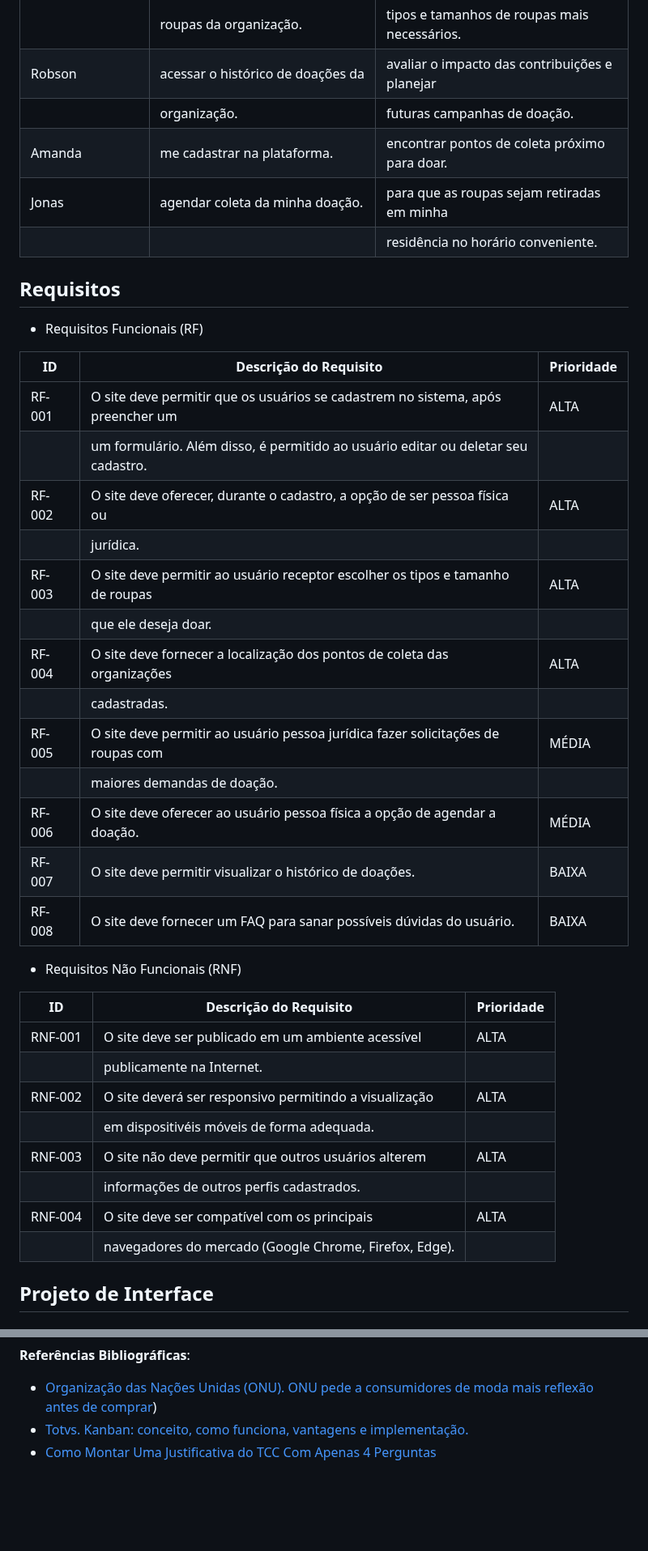
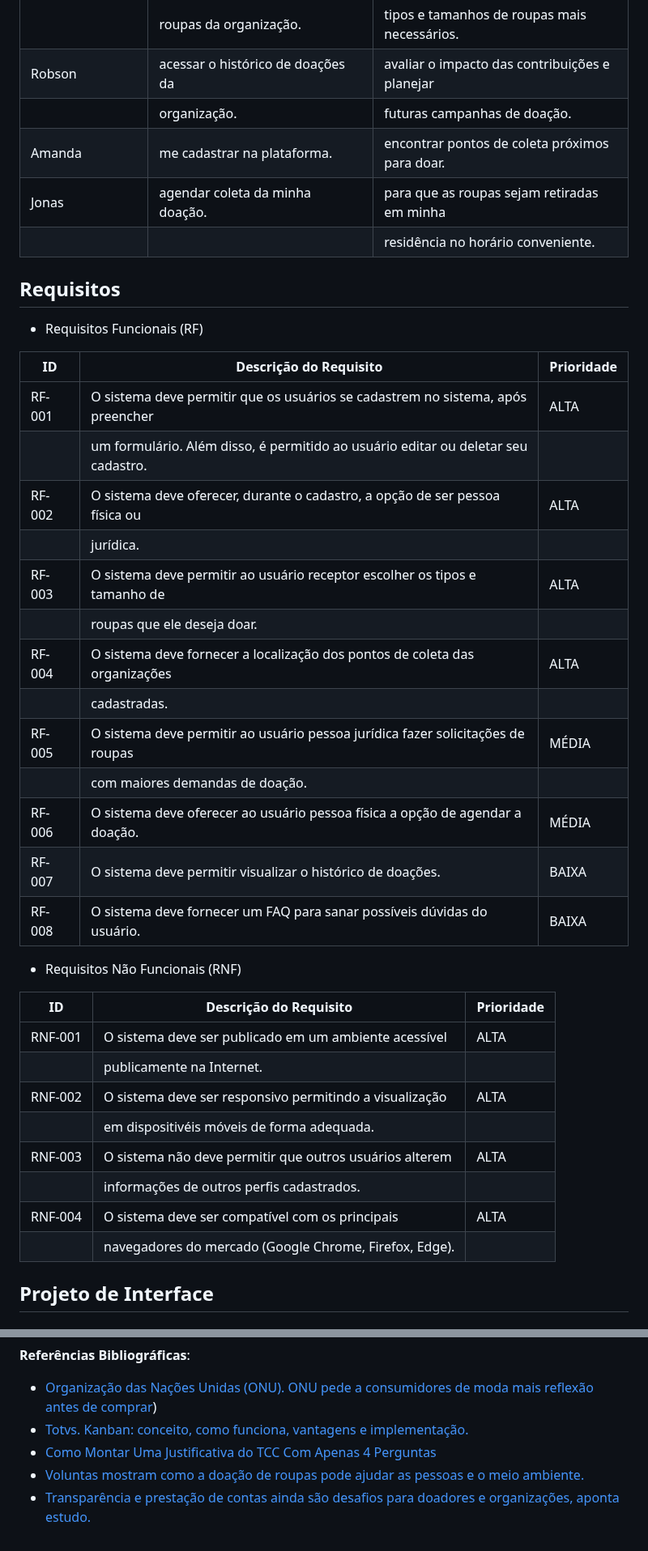
Before and after one commit to ICEI-PUC-Minas-PMGCC-TI/ti-1-pmg-cc-t-20241-fios-de-bondade, a Markdown page: docs/README.md, 2 parts joined by grey strips. Shown at 81% size. Drawn GitHub-style; blank space fills up the shorter version.

```diff
--- a/docs/README.md
+++ b/docs/README.md
@@ -87,7 +86,7 @@ Com base na análise das personas, foram identificadas as seguintes histórias d
 |                    |  roupas da organização.                 | tipos e tamanhos de roupas mais necessários.  |
 |Robson              |  acessar o histórico de doações da      | avaliar o impacto das contribuições e planejar|
 |                    |  organização.                           | futuras campanhas de doação.                  |
-|Amanda              |  me cadastrar na plataforma.            | encontrar pontos de coleta próximo para doar. |
+|Amanda              |  me cadastrar na plataforma.            | encontrar pontos de coleta próximos para doar.|
 |Jonas               |  agendar coleta da minha doação.        | para que as roupas sejam retiradas em minha   |
 |                    |                                         | residência no horário conveniente.            |
 
@@ -98,32 +97,32 @@ Com base na análise das personas, foram identificadas as seguintes histórias d
 
 |ID    |            Descrição do Requisito                                                | Prioridade |
 |------|----------------------------------------------------------------------------------|------------|
-|RF-001| O site deve permitir que os usuários se cadastrem  no sistema, após preencher um |   ALTA     |
+|RF-001| O sistema deve permitir que os usuários se cadastrem  no sistema, após preencher |   ALTA     |
 |      | um formulário. Além disso, é permitido ao usuário editar ou deletar seu cadastro.|            |
-|RF-002| O site deve oferecer, durante o cadastro, a opção de ser pessoa física ou        |   ALTA     |
+|RF-002| O sistema deve oferecer, durante o cadastro, a opção de ser pessoa física ou     |   ALTA     |
 |      | jurídica.                                                                        |            |
-|RF-003| O site deve permitir ao usuário receptor escolher os tipos e tamanho de roupas   |   ALTA     |
-|      | que ele deseja doar.                                                             |            |
-|RF-004| O site deve fornecer a localização dos pontos de coleta das organizações         |   ALTA     |
+|RF-003| O sistema deve permitir ao usuário receptor escolher os tipos e tamanho de       |   ALTA     |
+|      | roupas que ele deseja doar.                                                      |            |
+|RF-004| O sistema deve fornecer a localização dos pontos de coleta das organizações      |   ALTA     |
 |      | cadastradas.                                                                     |            |
-|RF-005| O site deve permitir ao usuário pessoa jurídica fazer solicitações de roupas com |   MÉDIA    |
-|      | maiores demandas de doação.                                                      |            |
-|RF-006| O site deve oferecer ao usuário pessoa física a opção de agendar  a doação.      |   MÉDIA    |
-|RF-007| O  site deve permitir visualizar o histórico de doações.                         |   BAIXA    |
-|RF-008| O site deve fornecer um FAQ para sanar possíveis dúvidas do usuário.             |   BAIXA    |
+|RF-005| O sistema deve permitir ao usuário pessoa jurídica fazer solicitações de roupas  |   MÉDIA    |
+|      | com maiores demandas de doação.                                                  |            |
+|RF-006| O sistema deve oferecer ao usuário pessoa física a opção de agendar  a doação.   |   MÉDIA    |
+|RF-007| O sistema deve permitir visualizar o histórico de doações.                       |   BAIXA    |
+|RF-008| O sistema deve fornecer um FAQ para sanar possíveis dúvidas do usuário.          |   BAIXA    |
 
 - Requisitos Não Funcionais (RNF)
 
-|ID     |            Descrição do Requisito                     | Prioridade  |
-|-------|-------------------------------------------------------|-------------|
-|RNF-001| O site deve ser publicado em um ambiente acessível    |   ALTA      |
-|       | publicamente na Internet.                             |             |
-|RNF-002| O site deverá ser responsivo permitindo a visualização|   ALTA      |
-|       | em dispositivéis móveis de forma adequada.            |             |
-|RNF-003| O site não deve permitir que outros usuários alterem  |   ALTA      |
-|       | informações de outros perfis cadastrados.             |             |
-|RNF-004| O site deve ser compatível com os principais          |   ALTA      |
-|       | navegadores do mercado (Google Chrome, Firefox, Edge).|             |
+|ID     |            Descrição do Requisito                       | Prioridade  |
+|-------|---------------------------------------------------------|-------------|
+|RNF-001| O sistema deve ser publicado em um ambiente acessível   |   ALTA      |
+|       | publicamente na Internet.                               |             |
+|RNF-002| O sistema deve ser responsivo permitindo a visualização |   ALTA      |
+|       | em dispositivéis móveis de forma adequada.              |             |
+|RNF-003| O sistema não deve permitir que outros usuários alterem |   ALTA      |
+|       | informações de outros perfis cadastrados.               |             |
+|RNF-004| O sistema deve ser compatível com os principais         |   ALTA      |
+|       | navegadores do mercado (Google Chrome, Firefox, Edge).  |             |
 
 ## Projeto de Interface
 
@@ -177,3 +193,5 @@ O quadro kanban do grupo no Github está disponível através da URL https://git
 - [Organização das Nações Unidas (ONU). ONU pede a consumidores de moda mais reflexão antes de comprar](https://news.un.org/pt/story/2022/10/1804067))
 - [Totvs. Kanban: conceito, como funciona, vantagens e implementação.](https://www.totvs.com/blog/negocios/kanban/#:~:text=O%20termo%20%E2%80%9CKanban%E2%80%9D%20%C3%A9%20de,ele%20se%20move%20pelo%20process)
 - [Como Montar Uma Justificativa do TCC Com Apenas 4 Perguntas](https://guiadamonografia.com.br/como-montar-justificativa-do-tcc/#google_vignette)
+- [Voluntas mostram como a doação de roupas pode ajudar as pessoas e o meio ambiente.](https://www.greenpeace.org/brasil/blog/voluntas-mostram-como-a-doacao-de-roupas-pode-ajudar-as-pessoas-e-o-meio-ambiente)
+- [Transparência e prestação de contas ainda são desafios para doadores e organizações, aponta estudo.](https://gife.org.br/transparencia-e-prestacao-de-contas-ainda-sao-desafios-para-doadores-e-organizacoes-aponta-estudo)
```
Also changed, not shown: other parts of docs/README.md (+22 -6 lines).
